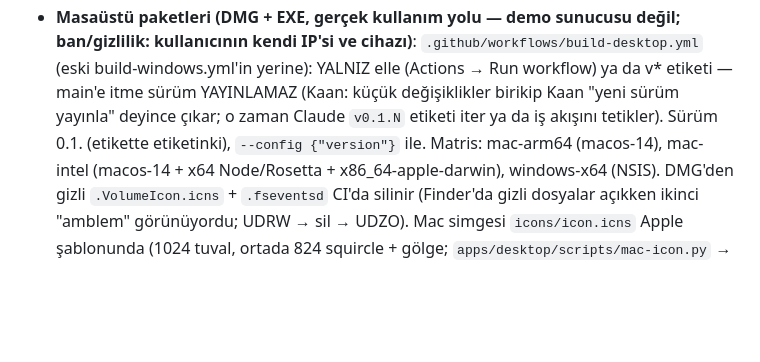
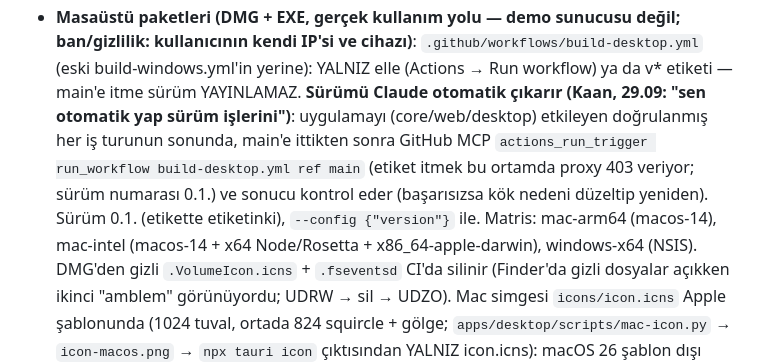
Before and after one commit to kaantiftikci/socialhub, a Markdown page: CLAUDE.md, the part around the change. Rendered like a GitHub page; blank space fills up the shorter version.

Commit message:
Not: masaüstü sürümü her doğrulanmış iş turundan sonra otomatik (build-desktop iş akışı tetiklenir)
Co-Authored-By: Claude Opus 5.5 <noreply@anthropic.com>
Claude-Session: https://claude.ai/code/session_01JHikoDByBJ55kbL8BRrVej

```diff
--- a/CLAUDE.md
+++ b/CLAUDE.md
@@ -139,7 +139,9 @@ Dil: arayüz ve yorumlar Türkçe.
   takvim, kanallar/gizlilik) iOS uyarlaması; `node design/appstore/render.mjs` → `out/` 1290×2796 PNG (git dışı). Ayrıntı README.
 - **Masaüstü paketleri (DMG + EXE, gerçek kullanım yolu — demo sunucusu değil; ban/gizlilik: kullanıcının kendi IP'si ve cihazı)**:
   `.github/workflows/build-desktop.yml` (eski build-windows.yml'in yerine): YALNIZ elle (Actions → Run workflow) ya da v* etiketi — main'e itme
-  sürüm YAYINLAMAZ (Kaan: küçük değişiklikler birikip Kaan "yeni sürüm yayınla" deyince çıkar; o zaman Claude `v0.1.N` etiketi iter ya da iş akışını tetikler). Sürüm 0.1.<run> (etikette
+  sürüm YAYINLAMAZ. **Sürümü Claude otomatik çıkarır (Kaan, 29.09: "sen otomatik yap sürüm işlerini")**: uygulamayı (core/web/desktop) etkileyen
+  doğrulanmış her iş turunun sonunda, main'e ittikten sonra GitHub MCP `actions_run_trigger run_workflow build-desktop.yml ref main` (etiket
+  itmek bu ortamda proxy 403 veriyor; sürüm numarası 0.1.<run>) ve sonucu kontrol eder (başarısızsa kök nedeni düzeltip yeniden). Sürüm 0.1.<run> (etikette
   etiketinki), `--config {"version"}` ile. Matris: mac-arm64 (macos-14), mac-intel (macos-14 + x64 Node/Rosetta + x86_64-apple-darwin), windows-x64 (NSIS).
   DMG'den gizli `.VolumeIcon.icns` + `.fseventsd` CI'da silinir (Finder'da gizli dosyalar açıkken ikinci "amblem" görünüyordu; UDRW → sil → UDZO).
   Mac simgesi `icons/icon.icns` Apple şablonunda (1024 tuval, ortada 824 squircle + gölge; `apps/desktop/scripts/mac-icon.py` → `icon-macos.png`
```
